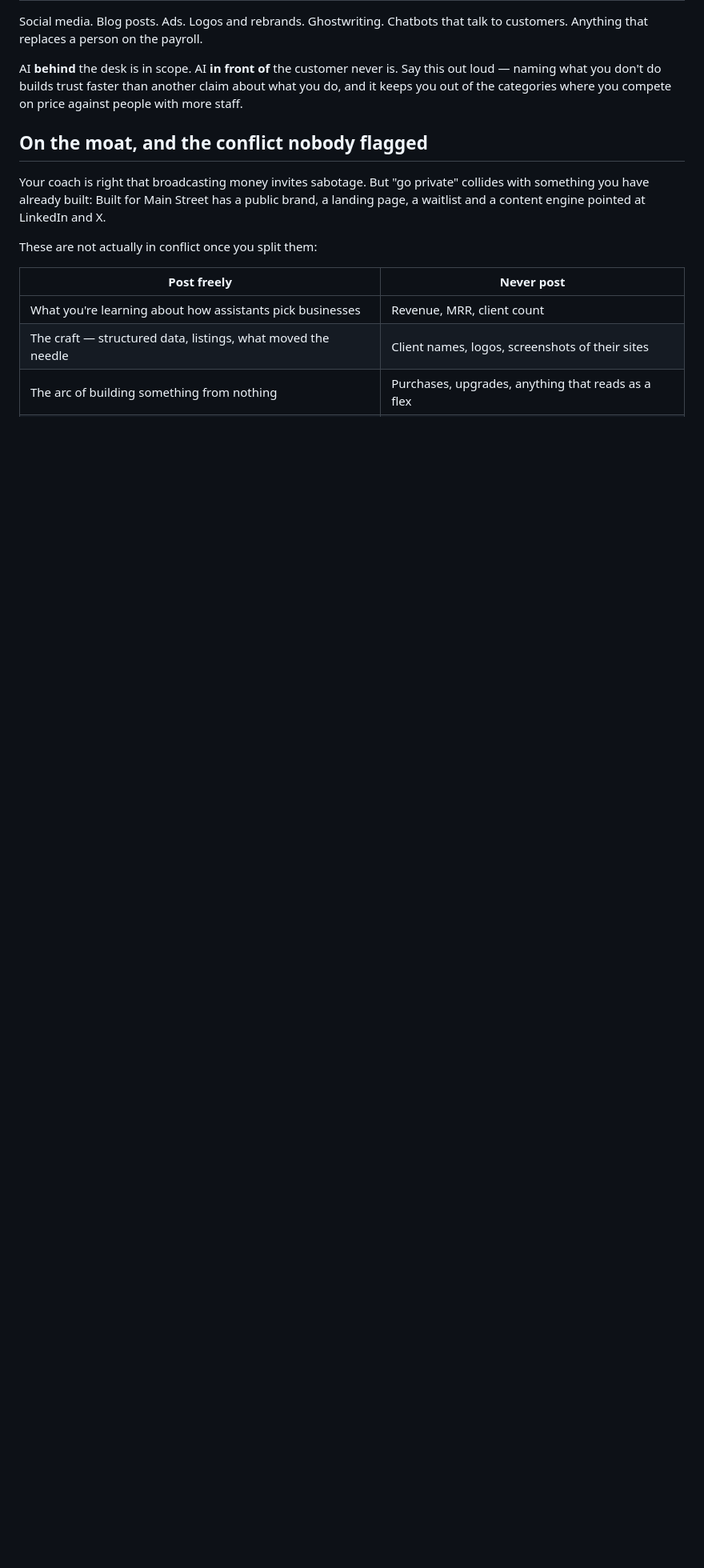
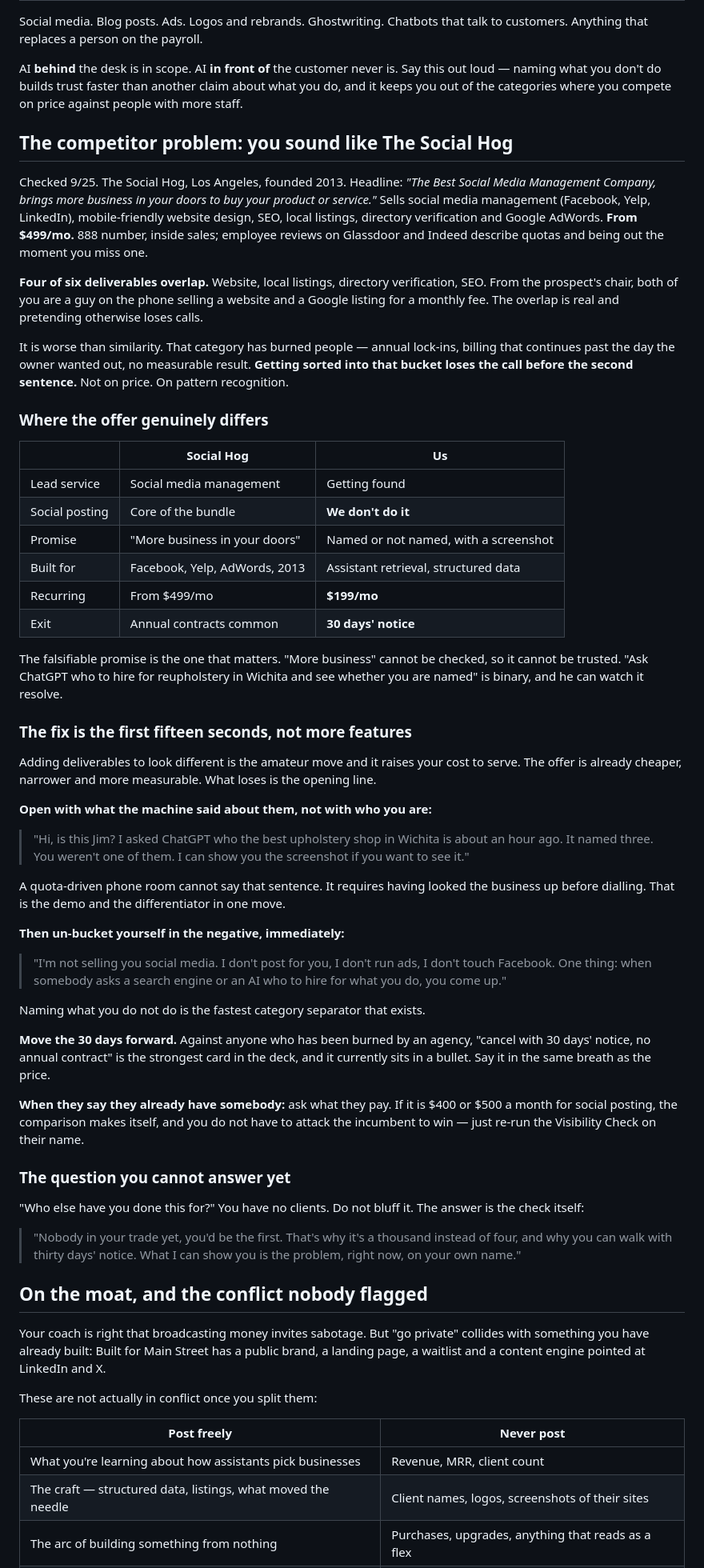
Before and after one commit to millytest2/builtfor, a Markdown page: docs/OFFER.md, the part around the change. Shown at 80% size. Rendered like a GitHub page; blank space fills up the shorter version.

Commit message:
Add competitive positioning against The Social Hog to the offer
Four of six deliverables overlap with an incumbent selling into the same
businesses at $499/mo — website, local listings, directory verification,
SEO — so from the prospect's chair the two offers are hard to tell apart,
and that category carries a reputation for annual lock-ins and
unmeasurable results. The risk is being sorted into that bucket before
the pitch lands, which is a positioning failure rather than a price one.

Records what actually differs (no social posting, a falsifiable result,
structured data for assistant retrieval, $199 against $499, 30 days'
notice against annual contracts) and fixes the opening rather than the
deliverables: lead with what the assistant said about the business, then
state what we don't do. Also drafts the answer to "who else have you done
this for," which has no good bluff.

Co-Authored-By: Claude Opus 5 <noreply@anthropic.com>
Claude-Session: https://claude.ai/code/session_013PmzAvUBgK1LQf1LE3j9pT

```diff
--- a/docs/OFFER.md
+++ b/docs/OFFER.md
@@ -235,6 +235,80 @@ Say this out loud — naming what you don't do builds trust faster than another
 claim about what you do, and it keeps you out of the categories where you
 compete on price against people with more staff.
 
+## The competitor problem: you sound like The Social Hog
+
+Checked 9/25. The Social Hog, Los Angeles, founded 2013. Headline: *"The Best
+Social Media Management Company, brings more business in your doors to buy your
+product or service."* Sells social media management (Facebook, Yelp, LinkedIn),
+mobile-friendly website design, SEO, local listings, directory verification and
+Google AdWords. **From $499/mo.** 888 number, inside sales; employee reviews on
+Glassdoor and Indeed describe quotas and being out the moment you miss one.
+
+**Four of six deliverables overlap.** Website, local listings, directory
+verification, SEO. From the prospect's chair, both of you are a guy on the phone
+selling a website and a Google listing for a monthly fee. The overlap is real
+and pretending otherwise loses calls.
+
+It is worse than similarity. That category has burned people — annual lock-ins,
+billing that continues past the day the owner wanted out, no measurable result.
+**Getting sorted into that bucket loses the call before the second sentence.**
+Not on price. On pattern recognition.
+
+### Where the offer genuinely differs
+
+| | Social Hog | Us |
+|---|---|---|
+| Lead service | Social media management | Getting found |
+| Social posting | Core of the bundle | **We don't do it** |
+| Promise | "More business in your doors" | Named or not named, with a screenshot |
+| Built for | Facebook, Yelp, AdWords, 2013 | Assistant retrieval, structured data |
+| Recurring | From $499/mo | **$199/mo** |
+| Exit | Annual contracts common | **30 days' notice** |
+
+The falsifiable promise is the one that matters. "More business" cannot be
+checked, so it cannot be trusted. "Ask ChatGPT who to hire for reupholstery in
+Wichita and see whether you are named" is binary, and he can watch it resolve.
+
+### The fix is the first fifteen seconds, not more features
+
+Adding deliverables to look different is the amateur move and it raises your cost
+to serve. The offer is already cheaper, narrower and more measurable. What loses
+is the opening line.
+
+**Open with what the machine said about them, not with who you are:**
+
+> "Hi, is this Jim? I asked ChatGPT who the best upholstery shop in Wichita is
+> about an hour ago. It named three. You weren't one of them. I can show you the
+> screenshot if you want to see it."
+
+A quota-driven phone room cannot say that sentence. It requires having looked the
+business up before dialling. That is the demo and the differentiator in one move.
+
+**Then un-bucket yourself in the negative, immediately:**
+
+> "I'm not selling you social media. I don't post for you, I don't run ads, I
+> don't touch Facebook. One thing: when somebody asks a search engine or an AI
+> who to hire for what you do, you come up."
+
+Naming what you do not do is the fastest category separator that exists.
+
+**Move the 30 days forward.** Against anyone who has been burned by an agency,
+"cancel with 30 days' notice, no annual contract" is the strongest card in the
+deck, and it currently sits in a bullet. Say it in the same breath as the price.
+
+**When they say they already have somebody:** ask what they pay. If it is $400 or
+$500 a month for social posting, the comparison makes itself, and you do not have
+to attack the incumbent to win — just re-run the Visibility Check on their name.
+
+### The question you cannot answer yet
+
+"Who else have you done this for?" You have no clients. Do not bluff it. The
+answer is the check itself:
+
+> "Nobody in your trade yet, you'd be the first. That's why it's a thousand
+> instead of four, and why you can walk with thirty days' notice. What I can show
+> you is the problem, right now, on your own name."
+
 ## On the moat, and the conflict nobody flagged
 
 Your coach is right that broadcasting money invites sabotage. But "go private"
```
